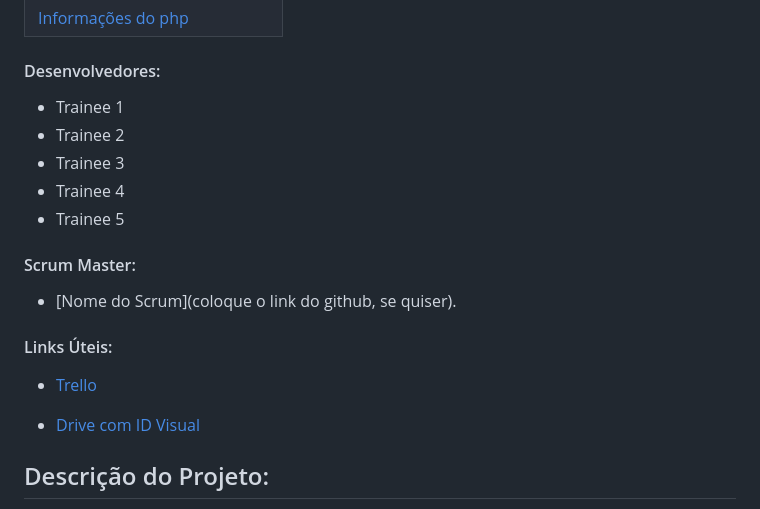
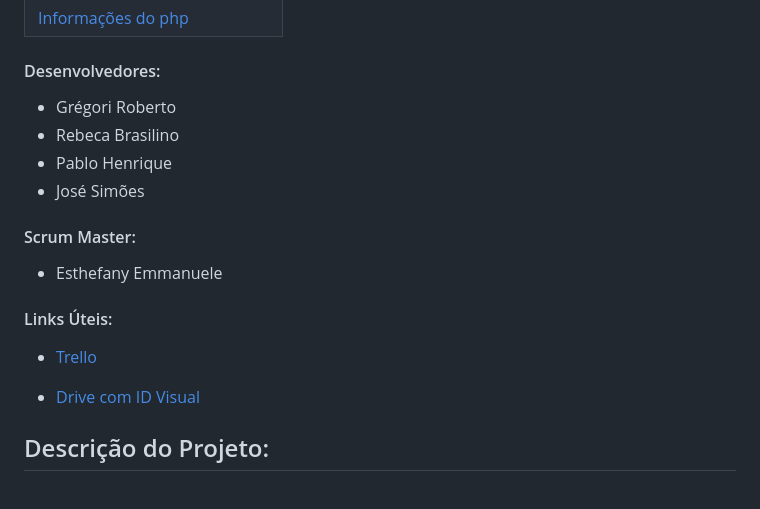
Before and after one commit to esthefanyemma/HeartBeat, a Markdown page: README.md, the part around the change printed below. GitHub-like rendering.

```diff
--- a/README.md
+++ b/README.md
@@ -13,16 +13,15 @@
 
 #### Desenvolvedores:
 
-* Trainee 1
-* Trainee 2
-* Trainee 3
-* Trainee 4
-* Trainee 5
+* Grégori Roberto
+* Rebeca Brasilino
+* Pablo Henrique
+* José Simões
 
 
 #### Scrum Master:
 
-* [Nome do Scrum](coloque o link do github, se quiser).
+* Esthefany Emmanuele
 
 #### Links Úteis:
 
```
Also changed, not shown: other parts of README.md (+1 -1 lines).
